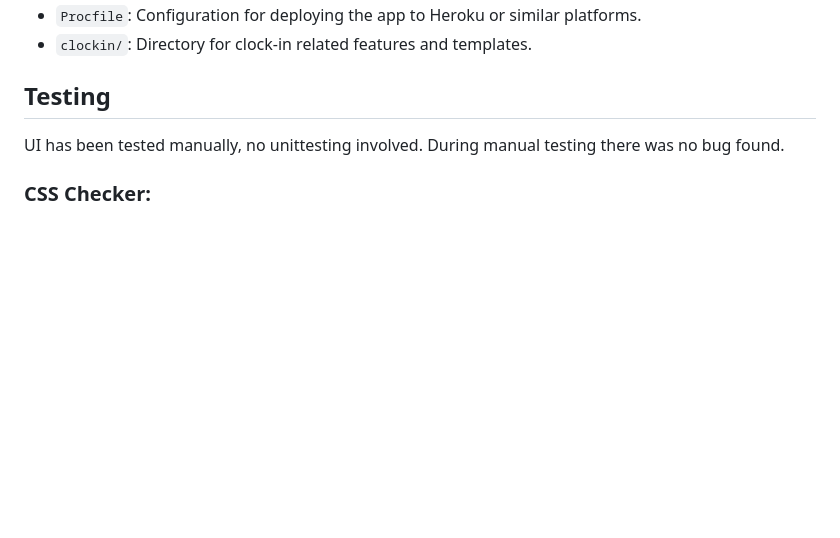
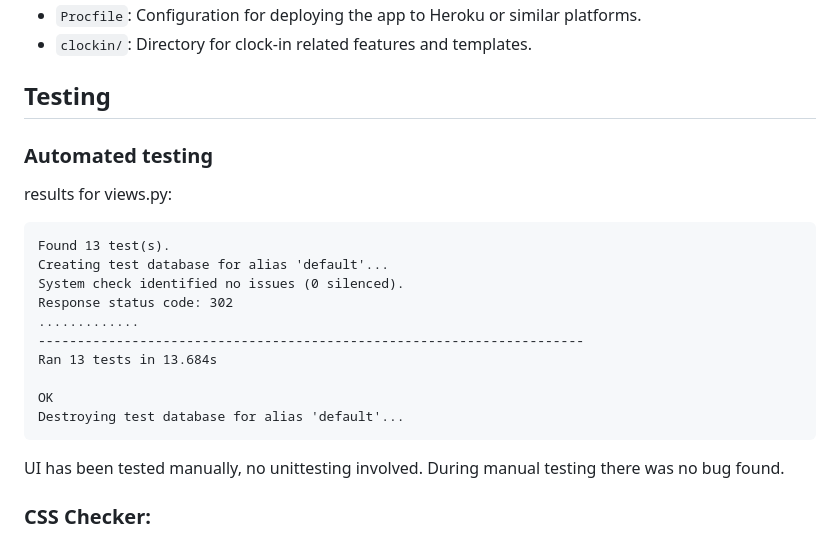
Before and after one commit to RimPeter/employeeapp-ver6, a Markdown page: README.md, the part around the change. GitHub-like rendering; blank space fills up the shorter version.

````diff
--- a/README.md
+++ b/README.md
@@ -252,6 +252,21 @@ The UX design process guided the development of the Employee Clock-In System. By
 - `clockin/`: Directory for clock-in related features and templates.
 
 ## Testing
+### Automated testing
+results for views.py:
+```
+Found 13 test(s).
+Creating test database for alias 'default'...
+System check identified no issues (0 silenced).
+Response status code: 302
+.............
+----------------------------------------------------------------------
+Ran 13 tests in 13.684s
+
+OK
+Destroying test database for alias 'default'...
+```
+
 UI has been tested manually, no unittesting involved.
 During manual testing there was no bug found.
 ### CSS Checker:
````
